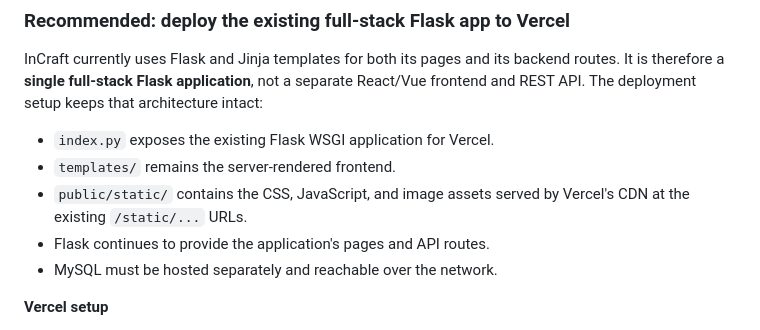
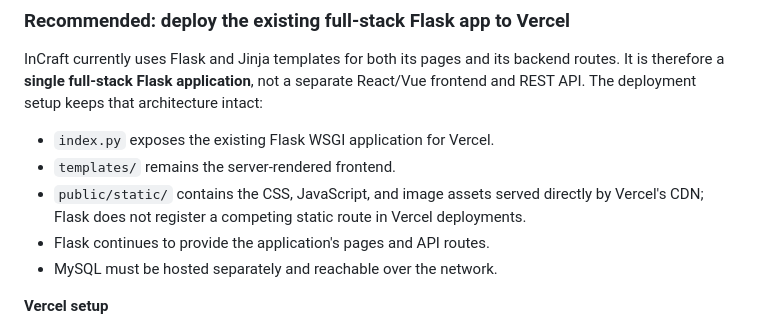
Before and after one commit to Ay-108/InCraft, a Markdown page: README.md, the part around the change. Drawn GitHub-style.

Commit message:
Clarify Vercel CDN handling of static assets

```diff
--- a/README.md
+++ b/README.md
@@ -433,7 +433,7 @@ InCraft currently uses Flask and Jinja templates for both its pages and its back
 
 - `index.py` exposes the existing Flask WSGI application for Vercel.
 - `templates/` remains the server-rendered frontend.
-- `public/static/` contains the CSS, JavaScript, and image assets served by Vercel's CDN at the existing `/static/...` URLs.
+- `public/static/` contains the CSS, JavaScript, and image assets served directly by Vercel's CDN; Flask does not register a competing static route in Vercel deployments.
 - Flask continues to provide the application's pages and API routes.
 - MySQL must be hosted separately and reachable over the network.
 
```
